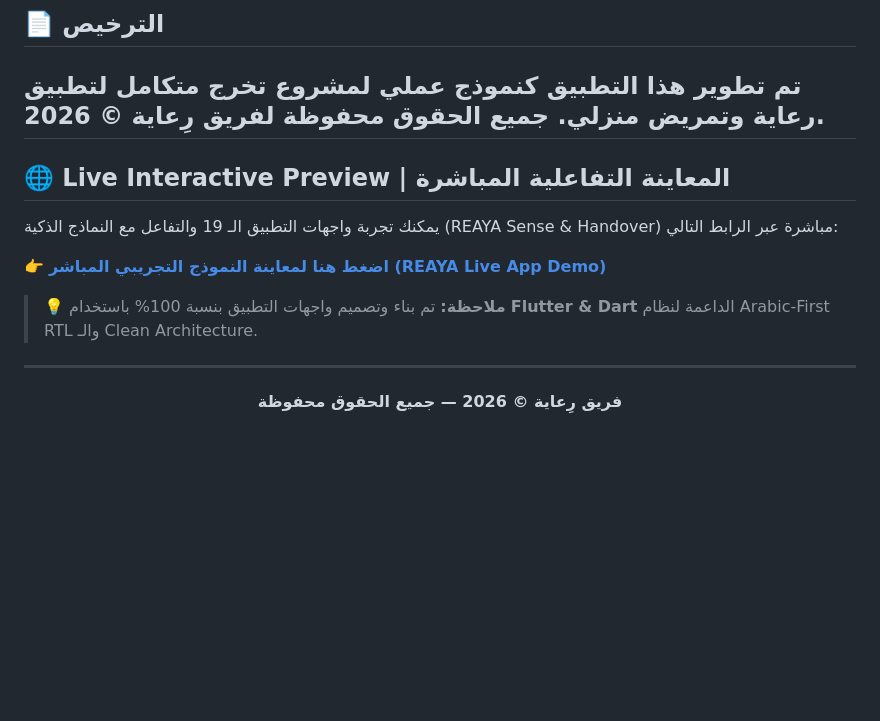
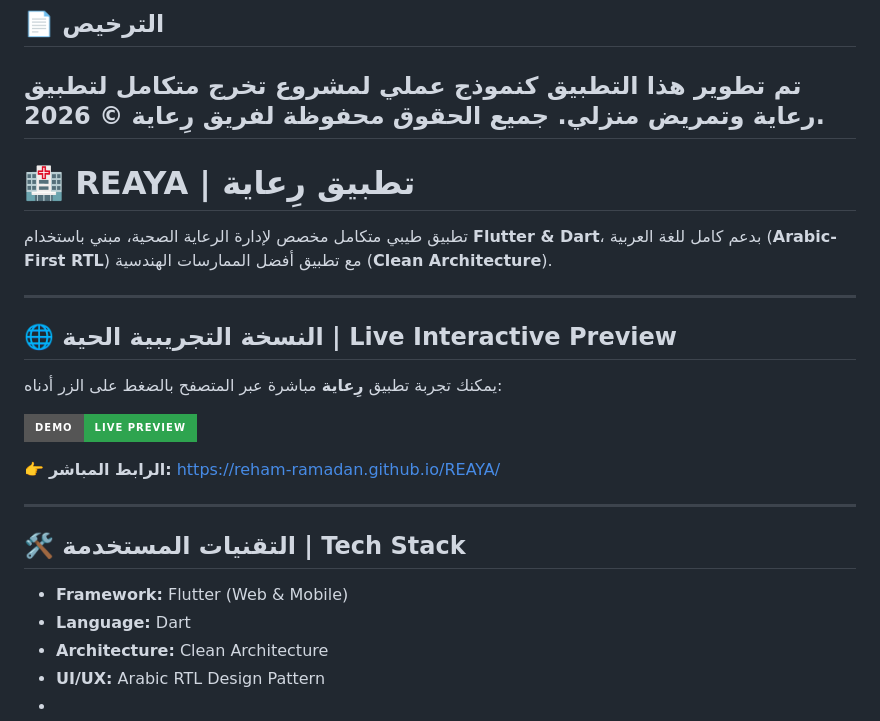
Before and after one commit to reham200122004-hub/reaya-patient-flutter, a Markdown page: README.md, the part around the change. Drawn GitHub-style; badges without logos; blank space fills up the shorter version.

```diff
--- a/README.md
+++ b/README.md
@@ -186,17 +186,26 @@ lib/
 ## 📄 الترخيص
 تم تطوير هذا التطبيق كنموذج عملي لمشروع تخرج متكامل لتطبيق رعاية وتمريض منزلي. جميع الحقوق محفوظة لفريق رِعاية © 2026.
 ---
+# 🏥 REAYA | تطبيق رِعاية
 
-## 🌐 Live Interactive Preview | المعاينة التفاعلية المباشرة
-
-يمكنك تجربة واجهات التطبيق الـ 19 والتفاعل مع النماذج الذكية (REAYA Sense & Handover) مباشرة عبر الرابط التالي:
-
-👉 [**اضغط هنا لمعاينة النموذج التجريبي المباشر (REAYA Live App Demo)**](https://reham-ramadan.github.io/reaya_patient_app/)
-
-> 💡 **ملاحظة:** تم بناء وتصميم واجهات التطبيق بنسبة 100% باستخدام **Flutter & Dart** الداعمة لنظام Arabic-First RTL والـ Clean Architecture.
+تطبيق طيبي متكامل مخصص لإدارة الرعاية الصحية، مبني باستخدام **Flutter & Dart**، بدعم كامل للغة العربية (**Arabic-First RTL**) مع تطبيق أفضل الممارسات الهندسية (**Clean Architecture**).
 
 ---
 
-<p align="center">
-  <b>فريق رِعاية © 2026 — جميع الحقوق محفوظة</b>
-</p>
+## 🌐 النسخة التجريبية الحية | Live Interactive Preview
+
+يمكنك تجربة تطبيق **رِعاية** مباشرة عبر المتصفح بالضغط على الزر أدناه:
+
+[![Live Demo](https://img.shields.io/badge/Demo-Live_Preview-2ea44f?style=for-the-badge&logo=flutter&logoColor=white)](https://reham-ramadan.github.io/REAYA/)
+
+👉 **الرابط المباشر:** [https://reham-ramadan.github.io/REAYA/](https://reham-ramadan.github.io/REAYA/)
+
+---
+
+## 🛠️ التقنيات المستخدمة | Tech Stack
+
+- **Framework:** Flutter (Web & Mobile)
+- **Language:** Dart
+- **Architecture:** Clean Architecture
+- **UI/UX:** Arabic RTL Design Pattern
+-
```
